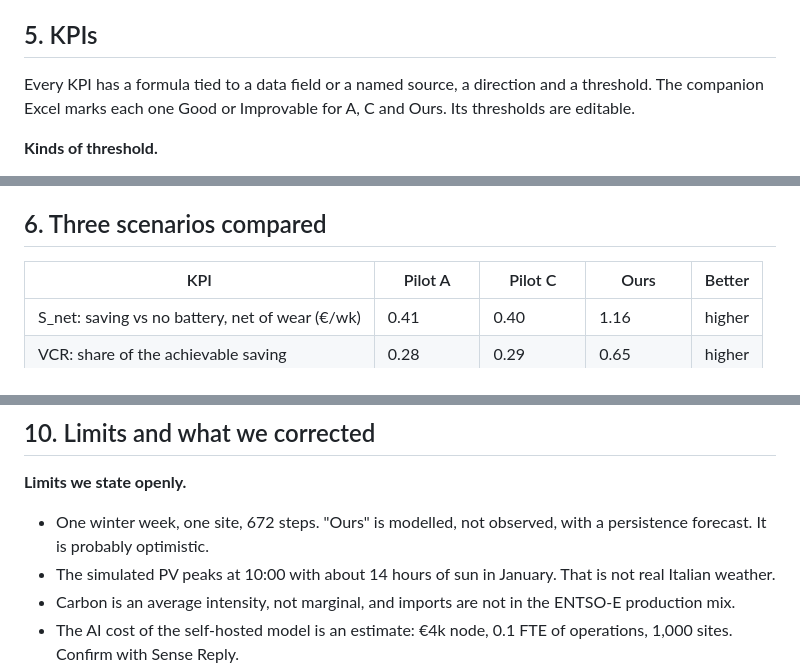
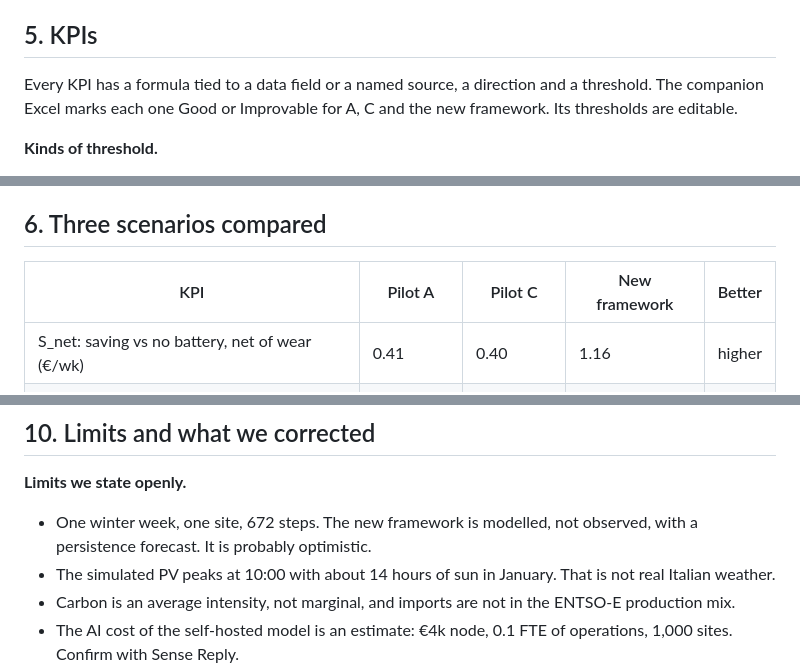
Before and after one commit to amirdoescoding/SENSE-REPLY, a Markdown page: docs/REPORT.md, 3 parts joined by grey strips. Drawn GitHub-style.

```diff
--- a/docs/REPORT.md
+++ b/docs/REPORT.md
@@ -159,7 +159,7 @@ They lose even though they see 24 hours of simulated data ahead, which is more t
 
 ## 5. KPIs
 
-Every KPI has a formula tied to a data field or a named source, a direction and a threshold. The companion Excel marks each one Good or Improvable for A, C and Ours. Its thresholds are editable.
+Every KPI has a formula tied to a data field or a named source, a direction and a threshold. The companion Excel marks each one Good or Improvable for A, C and the new framework. Its thresholds are editable.
 
 **Kinds of threshold.**
 
@@ -181,7 +181,7 @@ Win rate, agent agreement and regret cannot be computed on the pilots, because t
 
 ## 6. Three scenarios compared
 
-| KPI | Pilot A | Pilot C | Ours | Better |
+| KPI | Pilot A | Pilot C | New framework | Better |
 |---|---|---|---|---|
 | S_net: saving vs no battery, net of wear (€/wk) | 0.41 | 0.40 | 1.16 | higher |
 | VCR: share of the achievable saving | 0.28 | 0.29 | 0.65 | higher |
@@ -296,7 +296,7 @@ If the model never beats the memory-only baseline, ship the rule with the daily
 
 **Limits we state openly.**
 
-- One winter week, one site, 672 steps. "Ours" is modelled, not observed, with a persistence forecast. It is probably optimistic.
+- One winter week, one site, 672 steps. The new framework is modelled, not observed, with a persistence forecast. It is probably optimistic.
 - The simulated PV peaks at 10:00 with about 14 hours of sun in January. That is not real Italian weather.
 - Carbon is an average intensity, not marginal, and imports are not in the ENTSO-E production mix.
 - The AI cost of the self-hosted model is an estimate: €4k node, 0.1 FTE of operations, 1,000 sites. Confirm with Sense Reply.
```
Also changed, not shown: other parts of docs/REPORT.md (+11 -11 lines), .claude/MEMORY.md (+1 -1 lines), docs/report/fig-soc.png, docs/report/fig-tradeoff.png, 3 other files.
